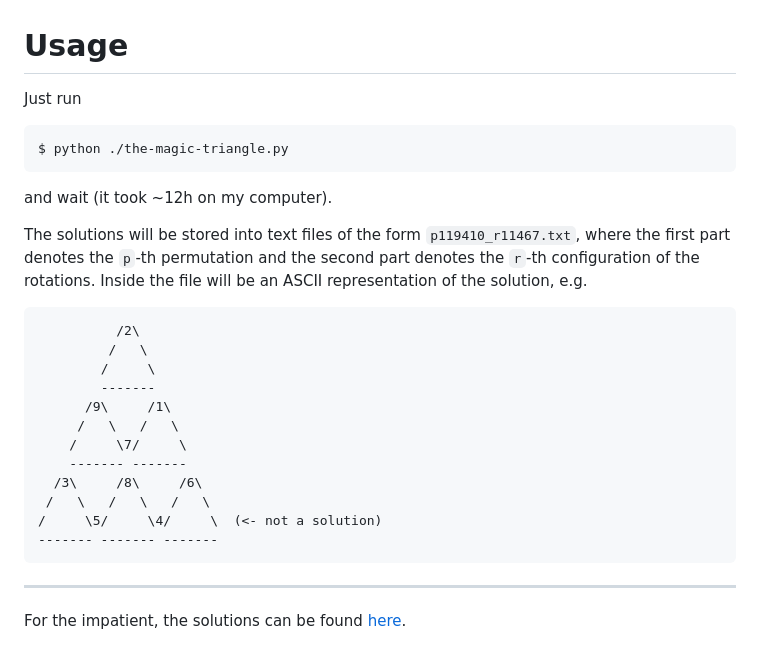
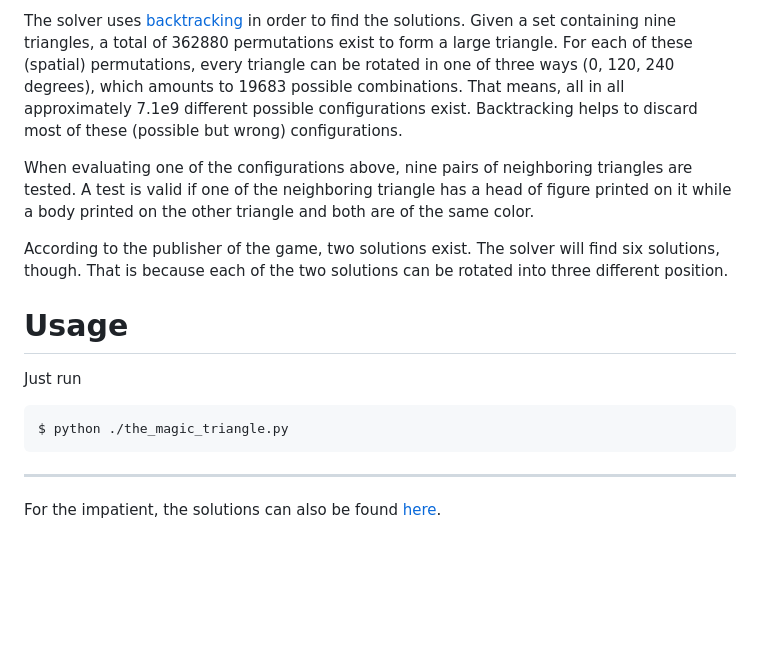
Before and after one commit to enpe/the_magic_triangle, a Markdown page: README.md, the part around the change printed below. Rendered like a GitHub page; blank space fills up the shorter version.

```diff
--- a/README.md
+++ b/README.md
@@ -57,34 +61,30 @@ same color.
+The solver uses [backtracking][3] in order to find the solutions. Given
+a set containing nine triangles, a total of 362880 permutations exist to
+form a large triangle. For each of these (spatial) permutations, every
+triangle can be rotated in one of three ways (0, 120, 240 degrees),
+which amounts to 19683 possible combinations. That means, all in all
+approximately 7.1e9 different possible configurations exist.
+Backtracking helps to discard most of these (possible but wrong)
+configurations.
+
+When evaluating one of the configurations above, nine pairs of
+neighboring triangles are tested. A test is valid if one of the
+neighboring triangle has a head of figure printed on it while a body
+printed on the other triangle and both are of the same color.
+
+According to the publisher of the game, two solutions exist. The solver
+will find six solutions, though. That is because each of the two
+solutions can be rotated into three different position.
 
 # Usage
 
 Just run
 
-	$ python ./the-magic-triangle.py
-
-and wait (it took ~12h on my computer).
-
-The solutions will be stored into text files of the form
-`p119410_r11467.txt`, where the first part denotes the `p`-th
-permutation and the second part denotes the `r`-th configuration of the
-rotations. Inside the file will be an ASCII representation of the
-solution, e.g.
-
-	          /2\
-	         /   \
-	        /     \
-	        -------
-	      /9\     /1\
-	     /   \   /   \
-	    /     \7/     \
-	    ------- -------
-	  /3\     /8\     /6\
-	 /   \   /   \   /   \
-	/     \5/     \4/     \  (<- not a solution)
-	------- ------- -------
+	$ python ./the_magic_triangle.py
 
 ----
 
-For the impatient, the solutions can be found [here](doc/solutions.txt).
+For the impatient, the solutions can also be found [here](doc/solutions.txt).
 
 [1]: http://www.google.de/search?q=heye+magische+dreieck&prmd=ivns&source=lnms&tbm=isch
 [2]: http://heye-puzzle.de/kategorie/crazy-9/
```
Also changed, not shown: other parts of README.md (+34 -29 lines), doc/snoopy-the-magic-triangle.jpg.
